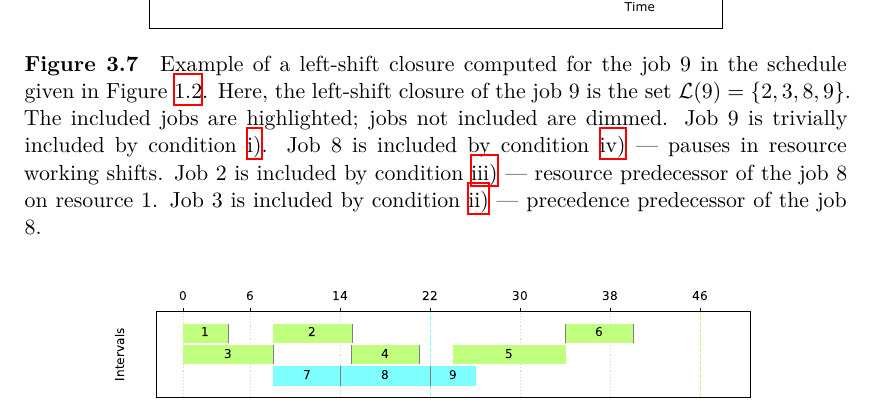
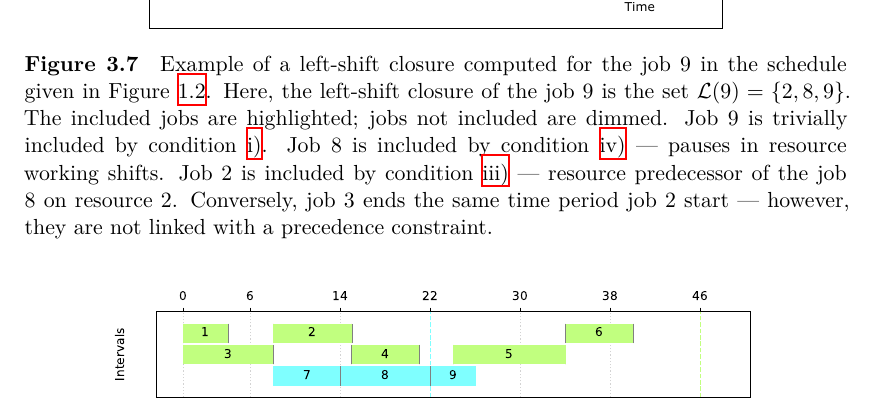
Before and after one commit to Krtiiik/Bottleneck-identification-for-constraint-relaxation-in-resource-constrained-project-scheduling, a LaTeX thesis (thesis.tex, which reads chapters/3-solution_approach.tex): part of page 33 of 66, cut so that both start at the same text. Compiled offline with XeLaTeX.

Commit message:
Overleaf changes

```diff
--- a/chapters/3-solution_approach.tex
+++ b/chapters/3-solution_approach.tex
@@ -498,12 +498,12 @@ and thus prevent the job $j$ from being scheduled there.
     \includegraphics[width=0.7\textwidth]{img/Schedule-Closure.pdf}
     \caption{
         Example of a left-shift closure computed for the job 9 in the schedule given in \cref{fig:schedule}.
-        Here, the left-shift closure of the job 9 is the set $\closure{9} = \{ 2, 3, 8, 9 \}$.
+        Here, the left-shift closure of the job 9 is the set $\closure{9} = \{ 2, 8, 9 \}$.
         The included jobs are highlighted; jobs not included are dimmed.
         Job 9 is trivially included by \cref{def:closure/base}.
         Job 8 is included by \cref{def:closure/shift-pause-precedence} --- pauses in resource working shifts.
-        Job 2 is included by \cref{def:closure/resource-precedence} --- resource predecessor of the job 8 on resource 1.
-        Job 3 is included by \cref{def:closure/precedence} --- precedence predecessor of the job 8.
+        Job 2 is included by \cref{def:closure/resource-precedence} --- resource predecessor of the job 8 on resource 2.
+        Conversely, job 3 ends the same time period job 2 start --- however, they are not linked with a precedence constraint.
         }
     \label{fig:schedule-closure}
 \end{figure}
```
